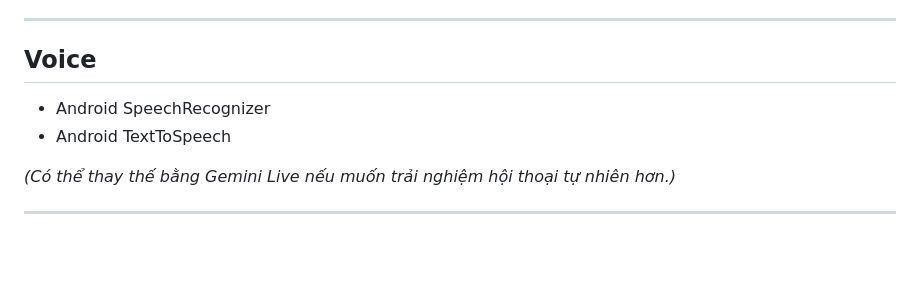
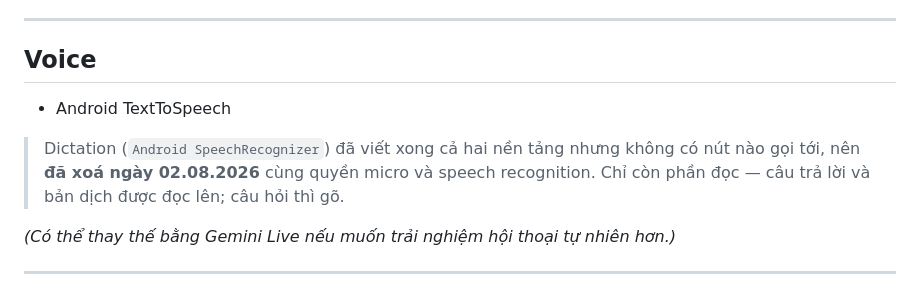
Before and after one commit to Evora-Technologies-Global/E01-Saola-AI_Travel_Guide_VietNam, a Markdown page: PLAN.md, the part around the change. Rendered like a GitHub page; blank space fills up the shorter version.

```diff
--- a/PLAN.md
+++ b/PLAN.md
@@ -303,8 +303,11 @@ Giúp client xử lý dữ liệu ổn định thay vì parse text.
 
 ## Voice
 
-* Android SpeechRecognizer
 * Android TextToSpeech
+
+> Dictation (`Android SpeechRecognizer`) đã viết xong cả hai nền tảng nhưng không có nút nào
+> gọi tới, nên **đã xoá ngày 02.08.2026** cùng quyền micro và speech recognition. Chỉ còn
+> phần đọc — câu trả lời và bản dịch được đọc lên; câu hỏi thì gõ.
 
 *(Có thể thay thế bằng Gemini Live nếu muốn trải nghiệm hội thoại tự nhiên hơn.)*
 
```
Also changed, not shown: README.md (+62 -6 lines).
